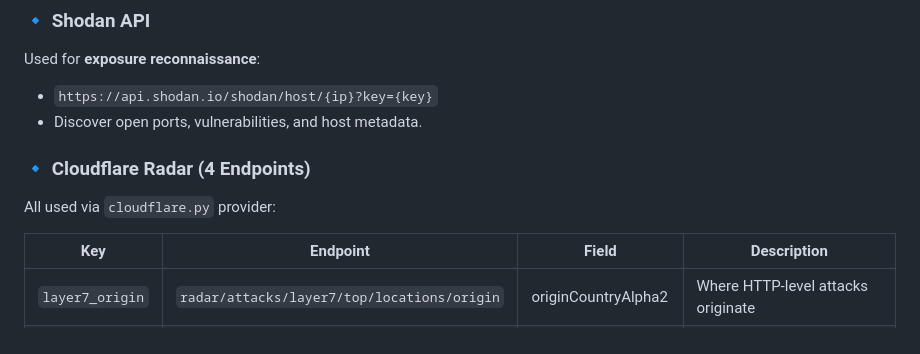
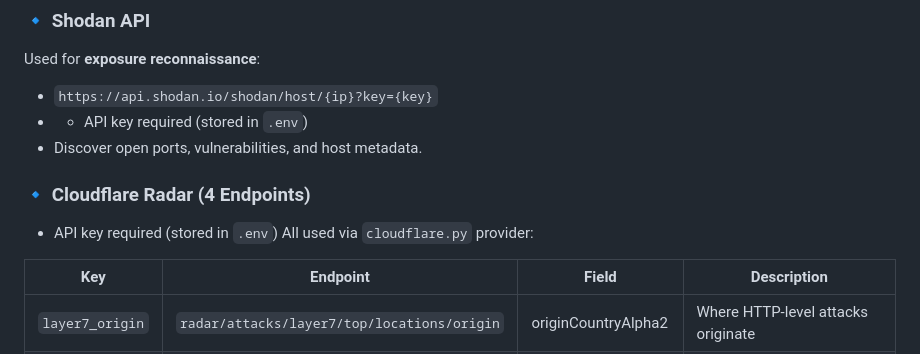
Before and after one commit to jjohnson35mps/finalprojectJeffJohnson, a Markdown page: README.md, the part around the change. Drawn GitHub-style.

Commit message:
restore point - readme work

```diff
--- a/README.md
+++ b/README.md
@@ -298,9 +298,11 @@ Used for **breach intelligence**:
 ### 🔹 Shodan API
 Used for **exposure reconnaissance**:
 - `https://api.shodan.io/shodan/host/{ip}?key={key}`
+- - API key required (stored in `.env`)
 - Discover open ports, vulnerabilities, and host metadata.
 
 ### 🔹 Cloudflare Radar (4 Endpoints)
+- API key required (stored in `.env`)
 All used via `cloudflare.py` provider:
 
 | Key | Endpoint | Field | Description |
```
